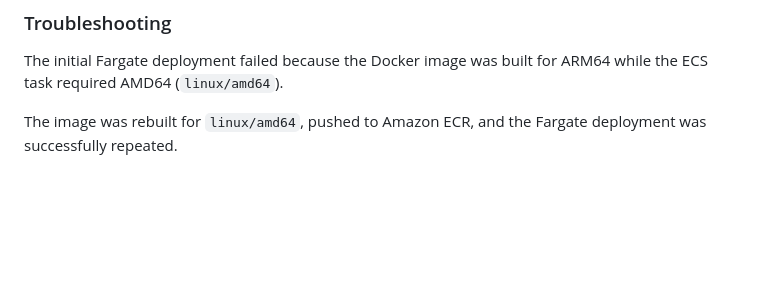
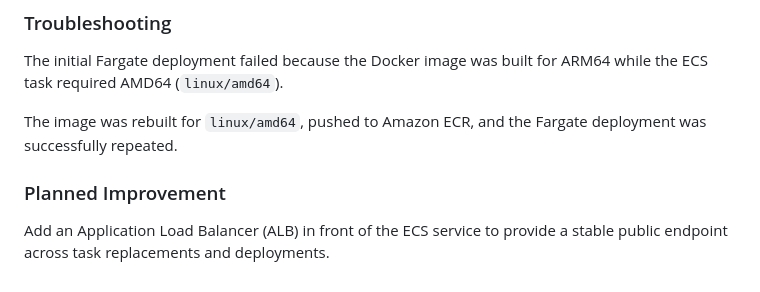
Before and after one commit to AbzGitH/aws-cicd-containers-project, a Markdown page: app/docs/architecture.md, the part around the change. GitHub-like rendering; blank space fills up the shorter version.

Commit message:
Document planned ECS load balancer improvement

```diff
--- a/app/docs/architecture.md
+++ b/app/docs/architecture.md
@@ -73,3 +73,7 @@ After verification, the Fargate task was stopped to avoid unnecessary runtime co
 The initial Fargate deployment failed because the Docker image was built for ARM64 while the ECS task required AMD64 (`linux/amd64`).
 
 The image was rebuilt for `linux/amd64`, pushed to Amazon ECR, and the Fargate deployment was successfully repeated.
+
+### Planned Improvement
+
+Add an Application Load Balancer (ALB) in front of the ECS service to provide a stable public endpoint across task replacements and deployments.
```
